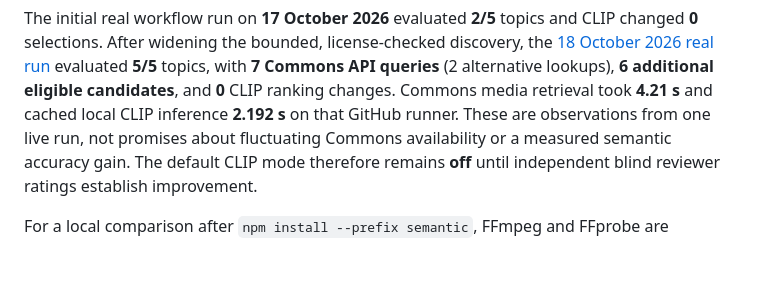
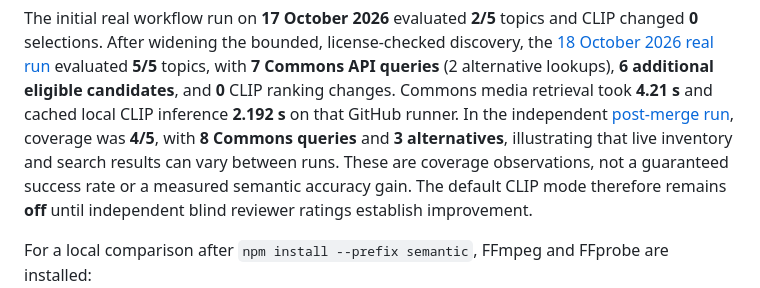
Before and after one commit to dbrckk/Moneyprinterturbo_perso, a Markdown page: docs/SEMANTIC_CLIP.md, the part around the change. GitHub-like rendering; blank space fills up the shorter version.

Commit message:
docs(clip): record 4-of-5 post-merge repeat to qualify Commons coverage volatility

```diff
--- a/docs/SEMANTIC_CLIP.md
+++ b/docs/SEMANTIC_CLIP.md
@@ -133,8 +133,11 @@ license-checked discovery, the
 evaluated **5/5** topics, with **7 Commons API queries** (2 alternative
 lookups), **6 additional eligible candidates**, and **0** CLIP ranking
 changes. Commons media retrieval took **4.21 s** and cached local CLIP
-inference **2.192 s** on that GitHub runner. These are observations from
-one live run, not promises about fluctuating Commons availability or a
+inference **2.192 s** on that GitHub runner. In the independent
+[post-merge run](https://github.com/dbrckk/Moneyprinterturbo_perso/actions/runs/39123342065),
+coverage was **4/5**, with **8 Commons queries** and **3 alternatives**,
+illustrating that live inventory and search results can vary between runs.
+These are coverage observations, not a guaranteed success rate or a
 measured semantic accuracy gain. The default CLIP mode therefore remains
 **off** until independent blind reviewer ratings establish improvement.
 
```
